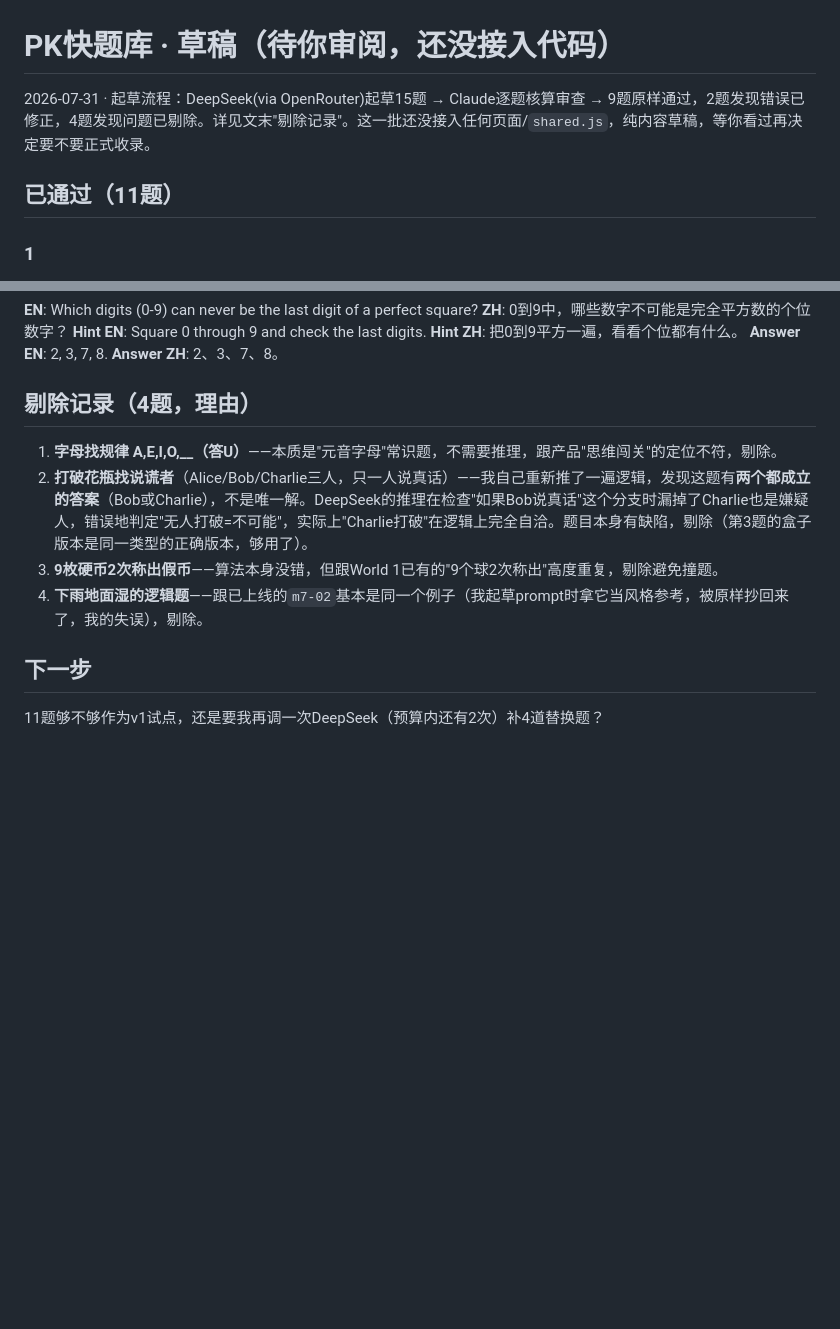
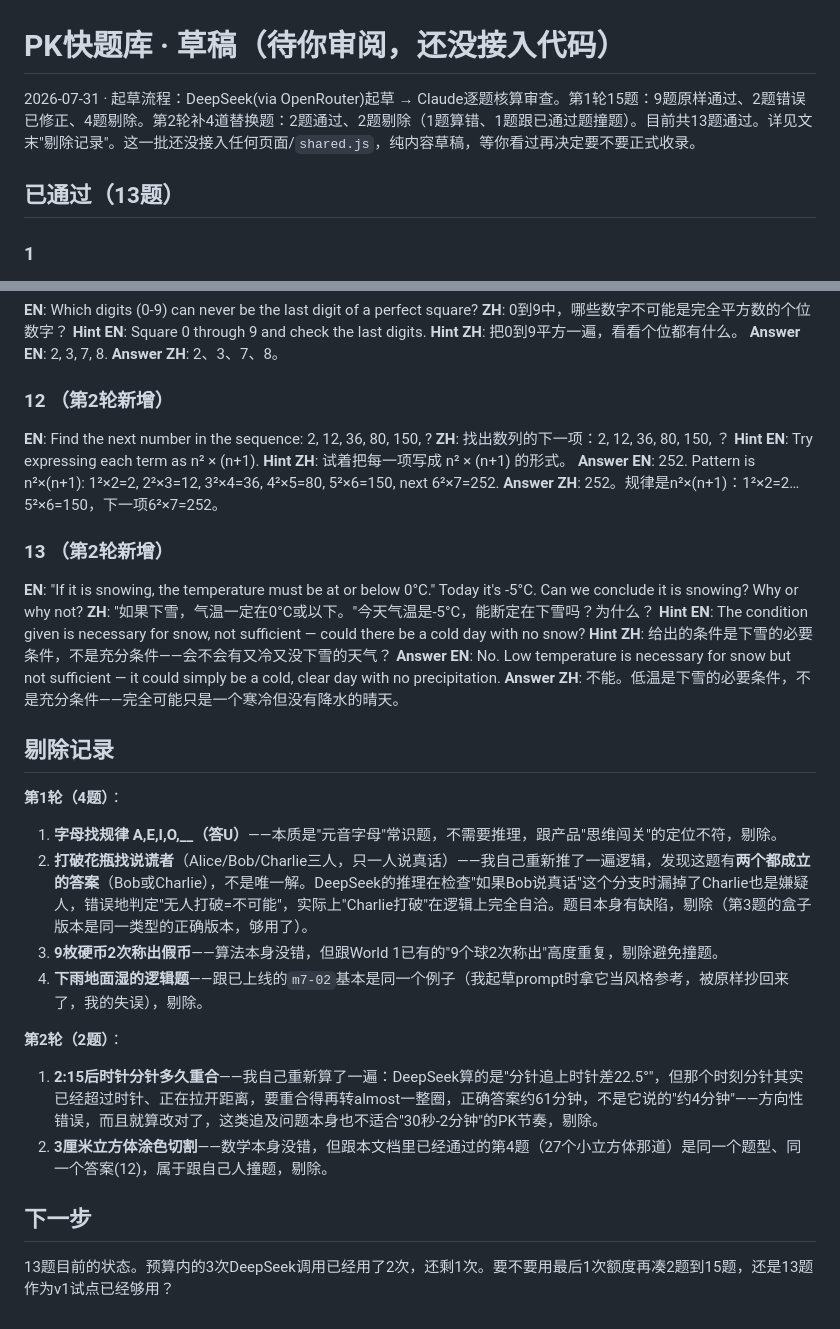
Before and after one commit to evolxd/kids-math-puzzles, a Markdown page: docs/pk-question-bank-draft.md, 2 parts joined by grey strips. Rendered like a GitHub page; blank space fills up the shorter version.

Commit message:
Add round 2 of PK question drafting (2 of 4 passed review)
Second DeepSeek round to replace the 4 cut questions from round 1.
2 passed (a sequence puzzle and a fresh necessary-vs-sufficient logic
example). 2 cut: one had a genuine math error (calculated the clock
hands closing a gap when they were actually pulling apart — correct
answer is ~61 minutes, not ~4), the other duplicated the already-
approved cube-painting question. Bank is at 13 of 15, 1 DeepSeek call
left in budget.

```diff
--- a/docs/pk-question-bank-draft.md
+++ b/docs/pk-question-bank-draft.md
@@ -1,8 +1,8 @@
 # PK快题库 · 草稿（待你审阅，还没接入代码）
 
-2026-07-31 · 起草流程：DeepSeek(via OpenRouter)起草15题 → Claude逐题核算审查 → 9题原样通过，2题发现错误已修正，4题发现问题已剔除。详见文末"剔除记录"。这一批还没接入任何页面/`shared.js`，纯内容草稿，等你看过再决定要不要正式收录。
+2026-07-31 · 起草流程：DeepSeek(via OpenRouter)起草 → Claude逐题核算审查。第1轮15题：9题原样通过、2题错误已修正、4题剔除。第2轮补4道替换题：2题通过、2题剔除（1题算错、1题跟已通过题撞题）。目前共13题通过。详见文末"剔除记录"。这一批还没接入任何页面/`shared.js`，纯内容草稿，等你看过再决定要不要正式收录。
 
-## 已通过（11题）
+## 已通过（13题）
 
 ### 1
 **EN**: What is the next number in the sequence: 2, 5, 10, 17, 26, __?
@@ -94,13 +94,34 @@
 **Answer EN**: 2, 3, 7, 8.
 **Answer ZH**: 2、3、7、8。
 
-## 剔除记录（4题，理由）
+### 12 （第2轮新增）
+**EN**: Find the next number in the sequence: 2, 12, 36, 80, 150, ?
+**ZH**: 找出数列的下一项：2, 12, 36, 80, 150, ？
+**Hint EN**: Try expressing each term as n² × (n+1).
+**Hint ZH**: 试着把每一项写成 n² × (n+1) 的形式。
+**Answer EN**: 252. Pattern is n²×(n+1): 1²×2=2, 2²×3=12, 3²×4=36, 4²×5=80, 5²×6=150, next 6²×7=252.
+**Answer ZH**: 252。规律是n²×(n+1)：1²×2=2…5²×6=150，下一项6²×7=252。
 
+### 13 （第2轮新增）
+**EN**: "If it is snowing, the temperature must be at or below 0°C." Today it's -5°C. Can we conclude it is snowing? Why or why not?
+**ZH**: "如果下雪，气温一定在0°C或以下。"今天气温是-5°C，能断定在下雪吗？为什么？
+**Hint EN**: The condition given is necessary for snow, not sufficient — could there be a cold day with no snow?
+**Hint ZH**: 给出的条件是下雪的必要条件，不是充分条件——会不会有又冷又没下雪的天气？
+**Answer EN**: No. Low temperature is necessary for snow but not sufficient — it could simply be a cold, clear day with no precipitation.
+**Answer ZH**: 不能。低温是下雪的必要条件，不是充分条件——完全可能只是一个寒冷但没有降水的晴天。
+
+## 剔除记录
+
+**第1轮（4题）**：
 1. **字母找规律 A,E,I,O,__（答U）**——本质是"元音字母"常识题，不需要推理，跟产品"思维闯关"的定位不符，剔除。
 2. **打破花瓶找说谎者**（Alice/Bob/Charlie三人，只一人说真话）——我自己重新推了一遍逻辑，发现这题有**两个都成立的答案**（Bob或Charlie），不是唯一解。DeepSeek的推理在检查"如果Bob说真话"这个分支时漏掉了Charlie也是嫌疑人，错误地判定"无人打破=不可能"，实际上"Charlie打破"在逻辑上完全自洽。题目本身有缺陷，剔除（第3题的盒子版本是同一类型的正确版本，够用了）。
 3. **9枚硬币2次称出假币**——算法本身没错，但跟World 1已有的"9个球2次称出"高度重复，剔除避免撞题。
 4. **下雨地面湿的逻辑题**——跟已上线的`m7-02`基本是同一个例子（我起草prompt时拿它当风格参考，被原样抄回来了，我的失误），剔除。
 
+**第2轮（2题）**：
+1. **2:15后时针分针多久重合**——我自己重新算了一遍：DeepSeek算的是"分针追上时针差22.5°"，但那个时刻分针其实已经超过时针、正在拉开距离，要重合得再转almost一整圈，正确答案约61分钟，不是它说的"约4分钟"——方向性错误，而且就算改对了，这类追及问题本身也不适合"30秒-2分钟"的PK节奏，剔除。
+2. **3厘米立方体涂色切割**——数学本身没错，但跟本文档里已经通过的第4题（27个小立方体那道）是同一个题型、同一个答案(12)，属于跟自己人撞题，剔除。
+
 ## 下一步
 
-11题够不够作为v1试点，还是要我再调一次DeepSeek（预算内还有2次）补4道替换题？
+13题目前的状态。预算内的3次DeepSeek调用已经用了2次，还剩1次。要不要用最后1次额度再凑2题到15题，还是13题作为v1试点已经够用？
```
